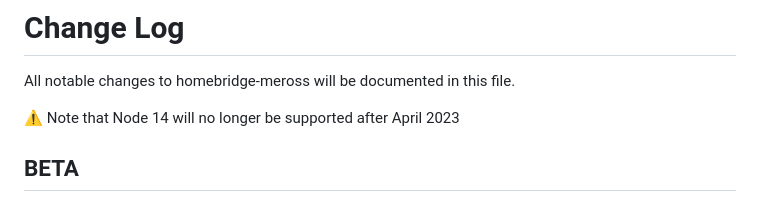
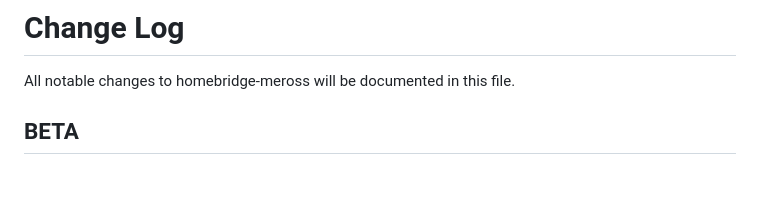
Before and after one commit to bwp91/homebridge-meross, a Markdown page: CHANGELOG.md, the part around the change. Drawn GitHub-style; blank space fills up the shorter version.

```diff
--- a/CHANGELOG.md
+++ b/CHANGELOG.md
@@ -1,8 +1,6 @@
 # Change Log
 
 All notable changes to homebridge-meross will be documented in this file.
-
-⚠️ Note that Node 14 will no longer be supported after April 2023
 
 ## BETA
 
```
